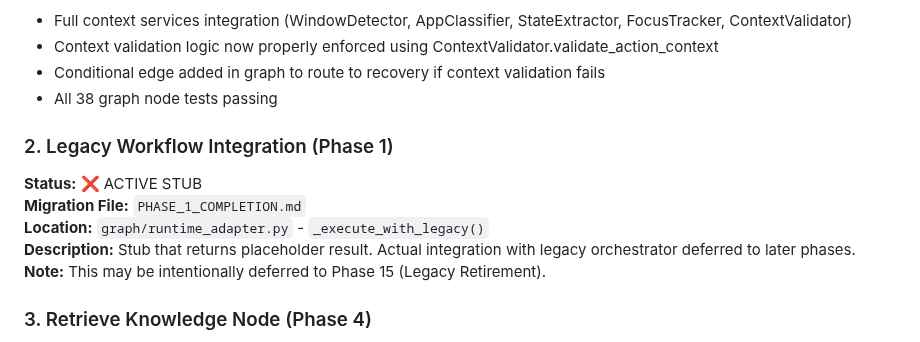
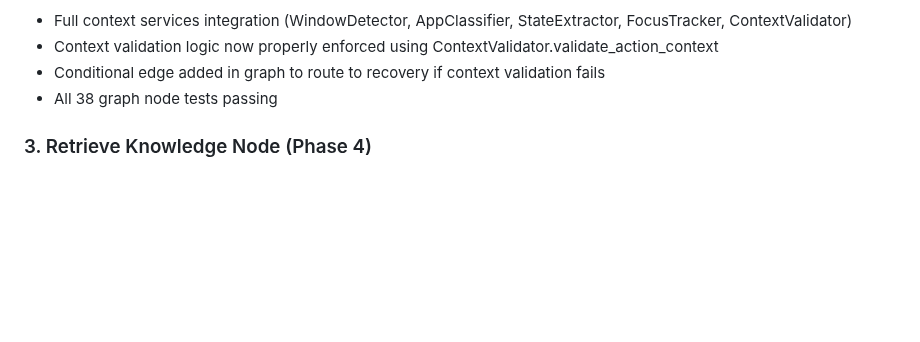
Before and after one commit to Hanan-Abbas/Operonix, a Markdown page: migration/STUB_INVENTORY.md, the part around the change. Rendered like a GitHub page; blank space fills up the shorter version.

```diff
--- a/migration/STUB_INVENTORY.md
+++ b/migration/STUB_INVENTORY.md
@@ -103,12 +103,6 @@
 - Conditional edge added in graph to route to recovery if context validation fails
 - All 38 graph node tests passing
 
-### 2. Legacy Workflow Integration (Phase 1)
-**Status:** ❌ ACTIVE STUB
-**Migration File:** `PHASE_1_COMPLETION.md`
-**Location:** `graph/runtime_adapter.py` - `_execute_with_legacy()`
-**Description:** Stub that returns placeholder result. Actual integration with legacy orchestrator deferred to later phases.
-**Note:** This may be intentionally deferred to Phase 15 (Legacy Retirement).
 
 ### 3. Retrieve Knowledge Node (Phase 4)
 **Status:** ✅ RESOLVED
```
